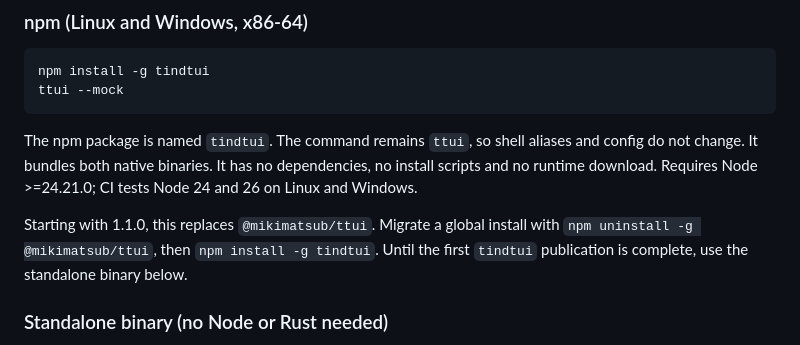
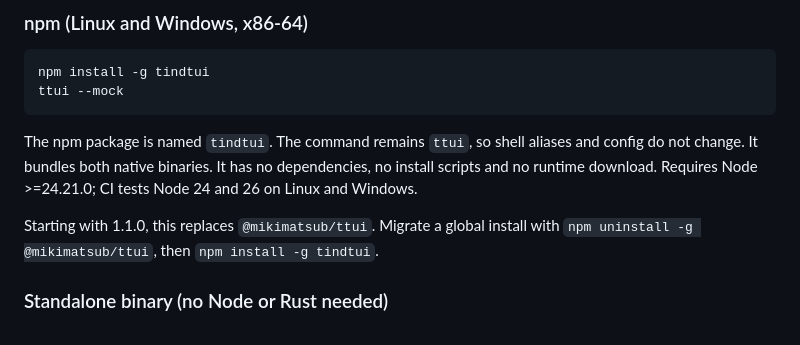
Before and after one commit to mikimatsub/T-Tui, a Markdown page: README.md, the part around the change. Drawn GitHub-style.

Commit message:
Remove pre-publication note from npm README (#17)
That sentence would stay in the immutable 1.1.0 package README after tindtui is published.

Co-authored-by: Cursor Agent <cursoragent@cursor.com>
Co-authored-by: mikimatsub <mikimatsub@users.noreply.github.com>

```diff
--- a/README.md
+++ b/README.md
@@ -90,7 +90,7 @@ ttui --mock
 
 The npm package is named `tindtui`. The command remains `ttui`, so shell aliases and config do not change. It bundles both native binaries. It has no dependencies, no install scripts and no runtime download. Requires Node >=24.21.0; CI tests Node 24 and 26 on Linux and Windows.
 
-Starting with 1.1.0, this replaces `@mikimatsub/ttui`. Migrate a global install with `npm uninstall -g @mikimatsub/ttui`, then `npm install -g tindtui`. Until the first `tindtui` publication is complete, use the standalone binary below.
+Starting with 1.1.0, this replaces `@mikimatsub/ttui`. Migrate a global install with `npm uninstall -g @mikimatsub/ttui`, then `npm install -g tindtui`.
 
 ### Standalone binary (no Node or Rust needed)
 
```
